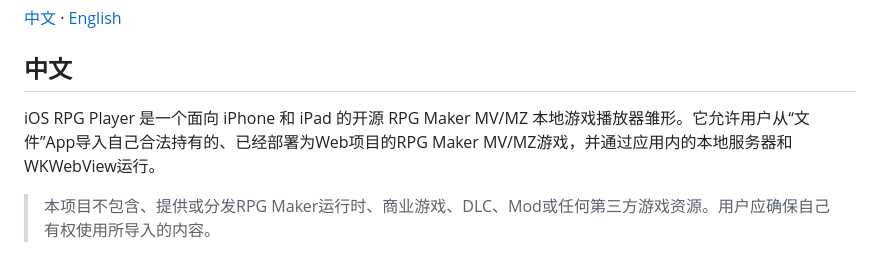
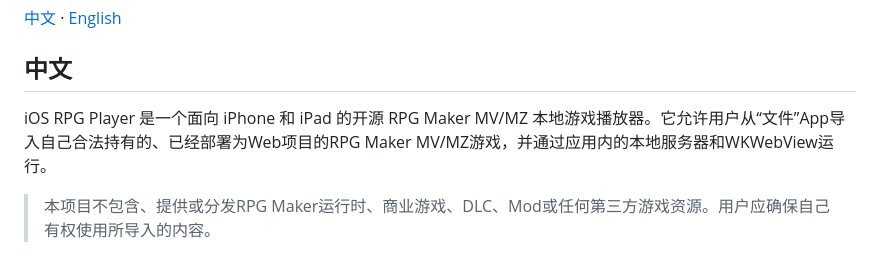
Before and after one commit to 2p1endid/iosrpg-player, a Markdown page: README.md, the part around the change. GitHub-like rendering.

```diff
--- a/README.md
+++ b/README.md
@@ -4,7 +4,7 @@
 
 ## 中文
 
-iOS RPG Player 是一个面向 iPhone 和 iPad 的开源 RPG Maker MV/MZ 本地游戏播放器雏形。它允许用户从“文件”App导入自己合法持有的、已经部署为Web项目的RPG Maker MV/MZ游戏，并通过应用内的本地服务器和WKWebView运行。
+iOS RPG Player 是一个面向 iPhone 和 iPad 的开源 RPG Maker MV/MZ 本地游戏播放器。它允许用户从“文件”App导入自己合法持有的、已经部署为Web项目的RPG Maker MV/MZ游戏，并通过应用内的本地服务器和WKWebView运行。
 
 > 本项目不包含、提供或分发RPG Maker运行时、商业游戏、DLC、Mod或任何第三方游戏资源。用户应确保自己有权使用所导入的内容。
 
```
